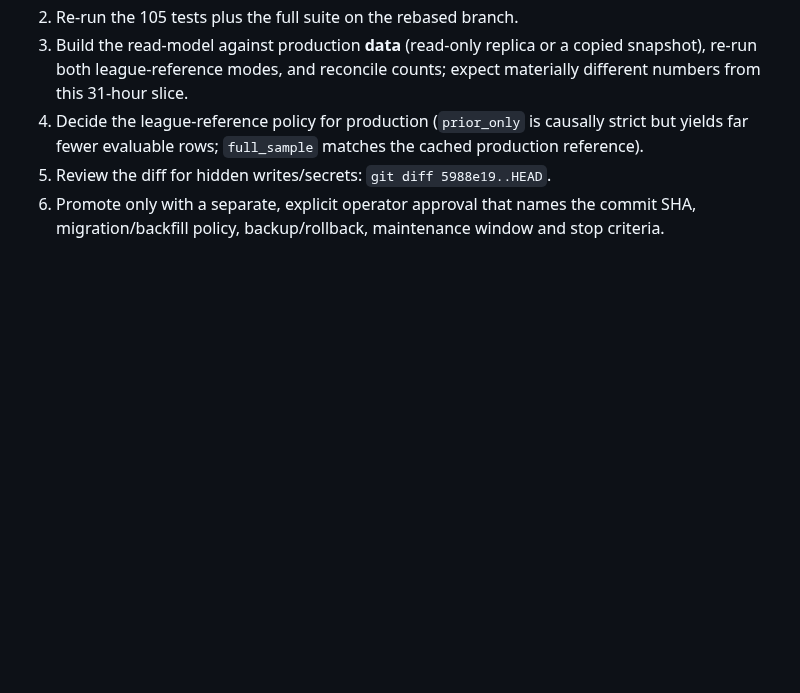
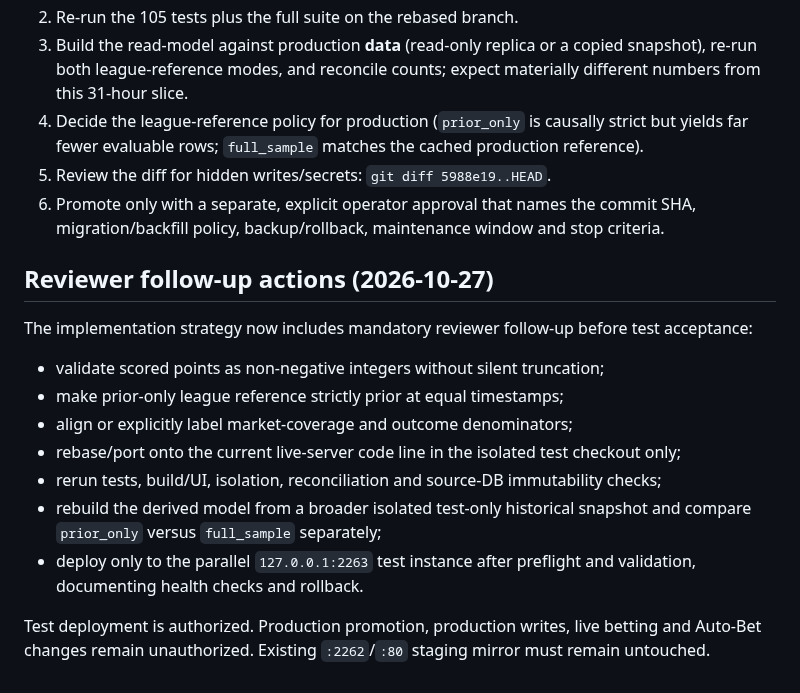
Before and after one commit to abwarren/BLM, a Markdown page: docs/TC_REFACTOR_IMPLEMENTATION_REPORT.md, the part around the change. GitHub-like rendering; blank space fills up the shorter version.

Commit message:
docs: record review follow-up actions and test-only deployment authorization

```diff
--- a/docs/TC_REFACTOR_IMPLEMENTATION_REPORT.md
+++ b/docs/TC_REFACTOR_IMPLEMENTATION_REPORT.md
@@ -191,3 +191,17 @@ API examples (`curl http://127.0.0.1:2263/api/v4/cohorts/...`):
 5. Review the diff for hidden writes/secrets: `git diff 5988e19..HEAD`.
 6. Promote only with a separate, explicit operator approval that names the commit SHA,
    migration/backfill policy, backup/rollback, maintenance window and stop criteria.
+
+
+## Reviewer follow-up actions (2026-10-27)
+
+The implementation strategy now includes mandatory reviewer follow-up before test acceptance:
+- validate scored points as non-negative integers without silent truncation;
+- make prior-only league reference strictly prior at equal timestamps;
+- align or explicitly label market-coverage and outcome denominators;
+- rebase/port onto the current live-server code line in the isolated test checkout only;
+- rerun tests, build/UI, isolation, reconciliation and source-DB immutability checks;
+- rebuild the derived model from a broader isolated test-only historical snapshot and compare `prior_only` versus `full_sample` separately;
+- deploy only to the parallel `127.0.0.1:2263` test instance after preflight and validation, documenting health checks and rollback.
+
+Test deployment is authorized. Production promotion, production writes, live betting and Auto-Bet changes remain unauthorized. Existing `:2262`/`:80` staging mirror must remain untouched.
```
